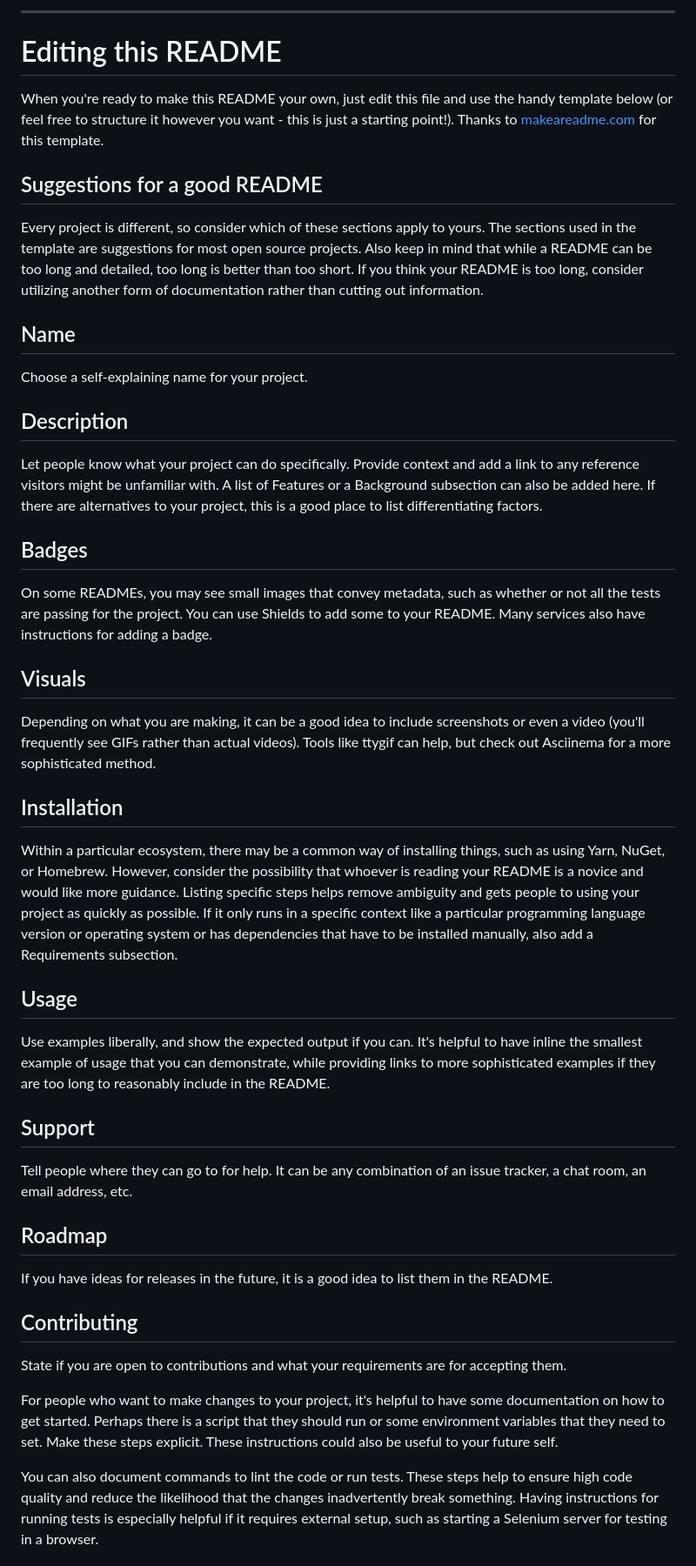
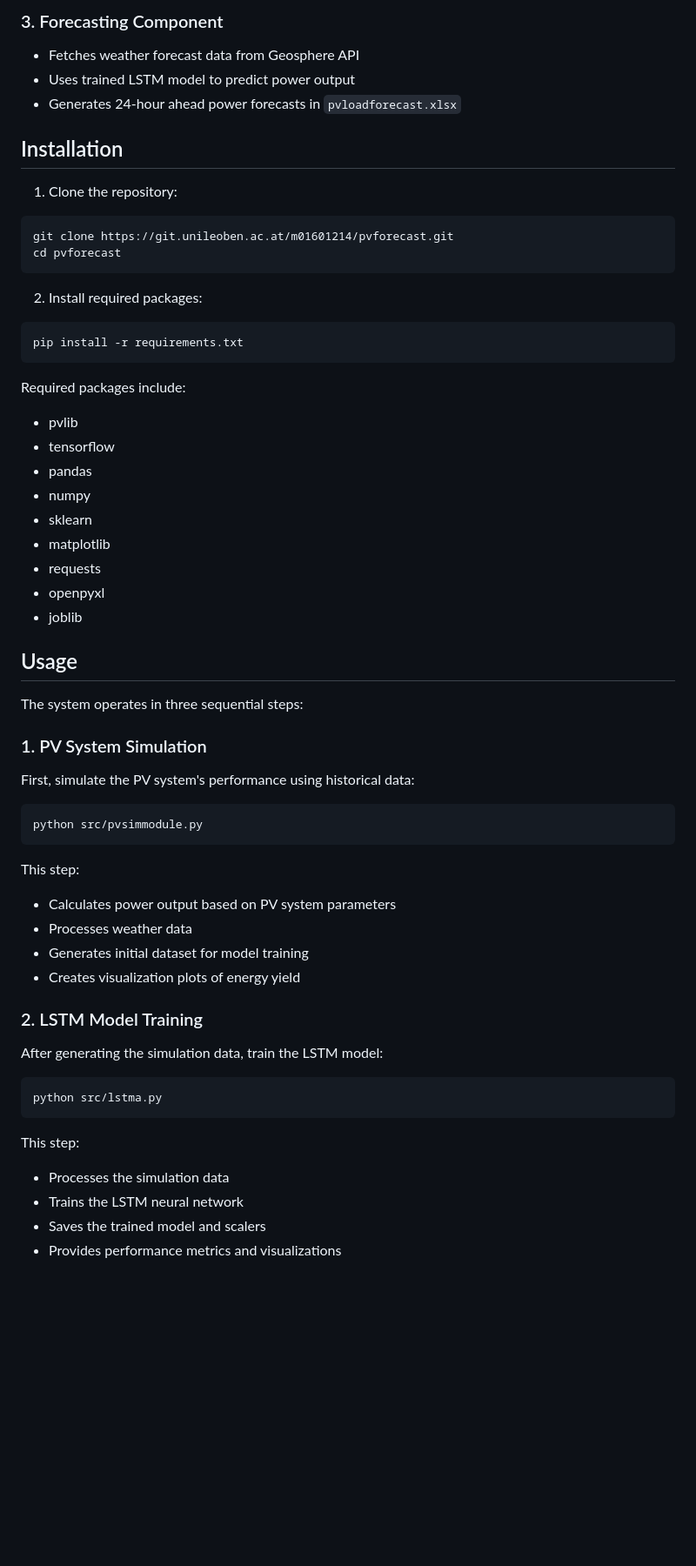
Before and after one commit to michaelmilogruen/pvforecast, a Markdown page: README.md, the part around the change printed below. Shown: that part at 87% size. Drawn GitHub-style; blank space fills up the shorter version.

````diff
--- a/README.md
+++ b/README.md
@@ -44,42 +43,60 @@ Use the built-in continuous integration in GitLab.
 
-***
-
-# Editing this README
-
-When you're ready to make this README your own, just edit this file and use the handy template below (or feel free to structure it however you want - this is just a starting point!). Thanks to [makeareadme.com](https://www.makeareadme.com/) for this template.
-
-## Suggestions for a good README
-
-Every project is different, so consider which of these sections apply to yours. The sections used in the template are suggestions for most open source projects. Also keep in mind that while a README can be too long and detailed, too long is better than too short. If you think your README is too long, consider utilizing another form of documentation rather than cutting out information.
-
-## Name
-Choose a self-explaining name for your project.
-
-## Description
-Let people know what your project can do specifically. Provide context and add a link to any reference visitors might be unfamiliar with. A list of Features or a Background subsection can also be added here. If there are alternatives to your project, this is a good place to list differentiating factors.
-
-## Badges
-On some READMEs, you may see small images that convey metadata, such as whether or not all the tests are passing for the project. You can use Shields to add some to your README. Many services also have instructions for adding a badge.
-
-## Visuals
-Depending on what you are making, it can be a good idea to include screenshots or even a video (you'll frequently see GIFs rather than actual videos). Tools like ttygif can help, but check out Asciinema for a more sophisticated method.
+### 3. Forecasting Component
+- Fetches weather forecast data from Geosphere API
+- Uses trained LSTM model to predict power output
+- Generates 24-hour ahead power forecasts in `pvloadforecast.xlsx`
 
 ## Installation
-Within a particular ecosystem, there may be a common way of installing things, such as using Yarn, NuGet, or Homebrew. However, consider the possibility that whoever is reading your README is a novice and would like more guidance. Listing specific steps helps remove ambiguity and gets people to using your project as quickly as possible. If it only runs in a specific context like a particular programming language version or operating system or has dependencies that have to be installed manually, also add a Requirements subsection.
+
+1. Clone the repository:
+
+```bash
+git clone https://git.unileoben.ac.at/m01601214/pvforecast.git
+cd pvforecast
+```
+
+2. Install required packages:
+
+```bash
+pip install -r requirements.txt
+```
+
+Required packages include:
+- pvlib
+- tensorflow
+- pandas
+- numpy
+- sklearn
+- matplotlib
+- requests
+- openpyxl
+- joblib
 
 ## Usage
-Use examples liberally, and show the expected output if you can. It's helpful to have inline the smallest example of usage that you can demonstrate, while providing links to more sophisticated examples if they are too long to reasonably include in the README.
 
-## Support
-Tell people where they can go to for help. It can be any combination of an issue tracker, a chat room, an email address, etc.
+The system operates in three sequential steps:
 
-## Roadmap
-If you have ideas for releases in the future, it is a good idea to list them in the README.
+### 1. PV System Simulation
+First, simulate the PV system's performance using historical data:
 
-## Contributing
-State if you are open to contributions and what your requirements are for accepting them.
+```bash
+python src/pvsimmodule.py
+```
+This step:
+- Calculates power output based on PV system parameters
+- Processes weather data
+- Generates initial dataset for model training
+- Creates visualization plots of energy yield
 
-For people who want to make changes to your project, it's helpful to have some documentation on how to get started. Perhaps there is a script that they should run or some environment variables that they need to set. Make these steps explicit. These instructions could also be useful to your future self.
+### 2. LSTM Model Training
+After generating the simulation data, train the LSTM model:
 
-You can also document commands to lint the code or run tests. These steps help to ensure high code quality and reduce the likelihood that the changes inadvertently break something. Having instructions for running tests is especially helpful if it requires external setup, such as starting a Selenium server for testing in a browser.
+```bash
+python src/lstma.py
+```
+This step:
+- Processes the simulation data
+- Trains the LSTM neural network
+- Saves the trained model and scalers
+- Provides performance metrics and visualizations
 
````
Also changed, not shown: other parts of README.md (+76 -36 lines).
